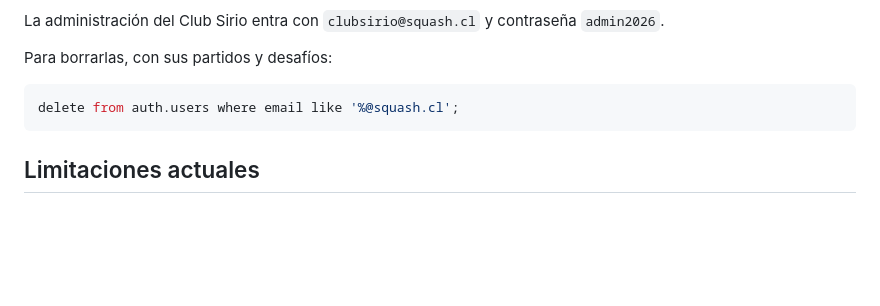
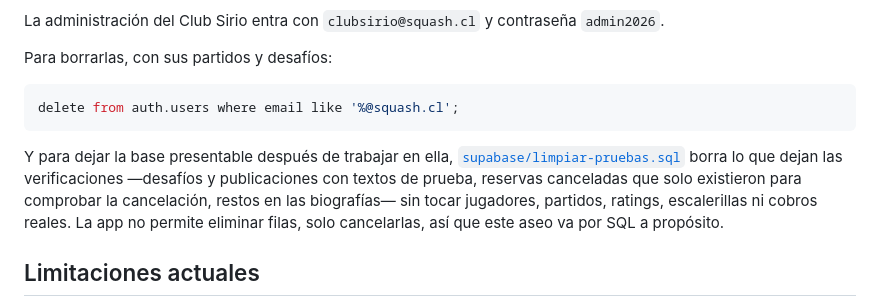
Before and after one commit to Ninjasasin/SquashMatch, a Markdown page: README.md, the part around the change. GitHub-like rendering; blank space fills up the shorter version.

Commit message:
Documentar el script de limpieza de datos de prueba
Queda junto a los datos de prueba, con lo que borra, lo que respeta y por qué va
por SQL: la app solo permite cancelar filas, nunca eliminarlas, y esa regla no
conviene relajarla para hacer aseo.

Co-Authored-By: Claude Opus 5 <noreply@anthropic.com>

````diff
--- a/README.md
+++ b/README.md
@@ -278,6 +278,13 @@ Para borrarlas, con sus partidos y desafíos:
 delete from auth.users where email like '%@squash.cl';
 ```
 
+Y para dejar la base presentable después de trabajar en ella,
+[`supabase/limpiar-pruebas.sql`](supabase/limpiar-pruebas.sql) borra lo que dejan las
+verificaciones —desafíos y publicaciones con textos de prueba, reservas canceladas que solo
+existieron para comprobar la cancelación, restos en las biografías— sin tocar jugadores,
+partidos, ratings, escalerillas ni cobros reales. La app no permite eliminar filas, solo
+cancelarlas, así que este aseo va por SQL a propósito.
+
 ## Limitaciones actuales
 
 1. **La app no se conecta con el sistema de reservas que el club ya use.** Ningún club de
````
